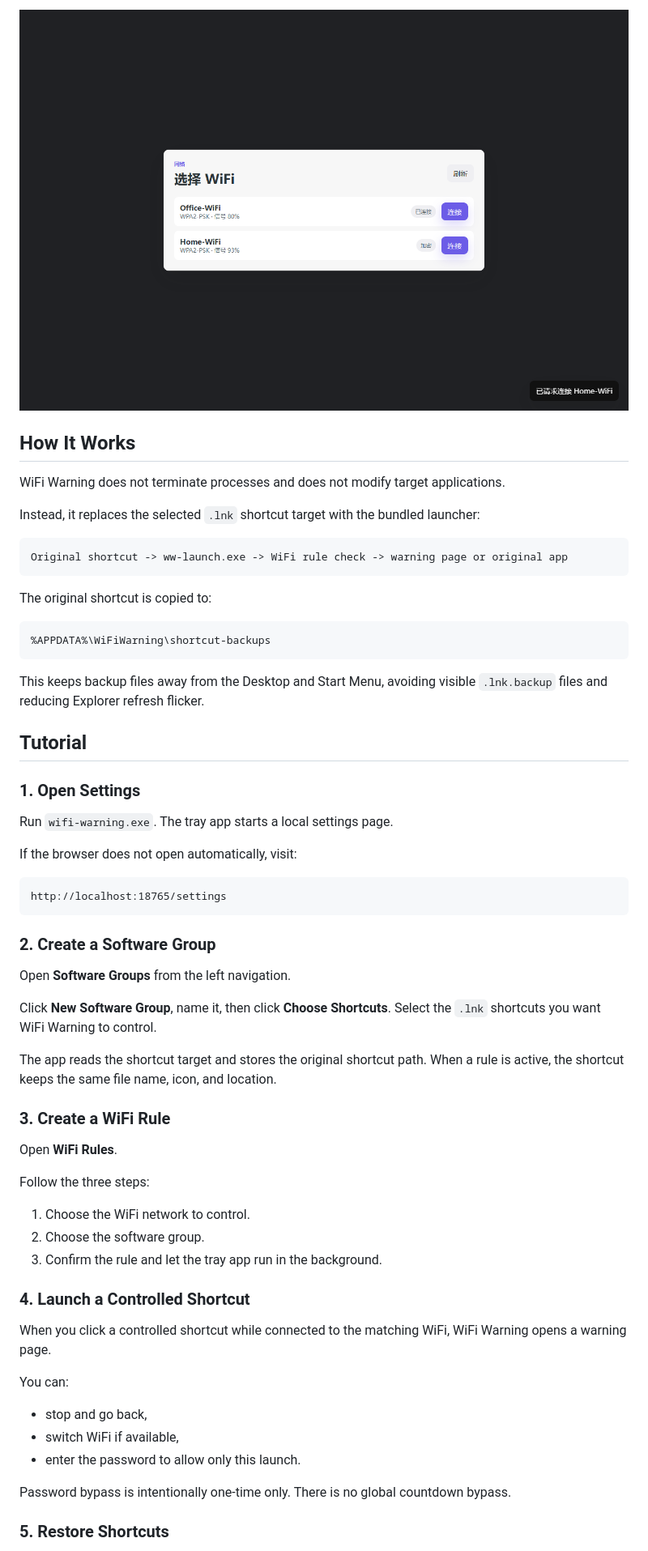
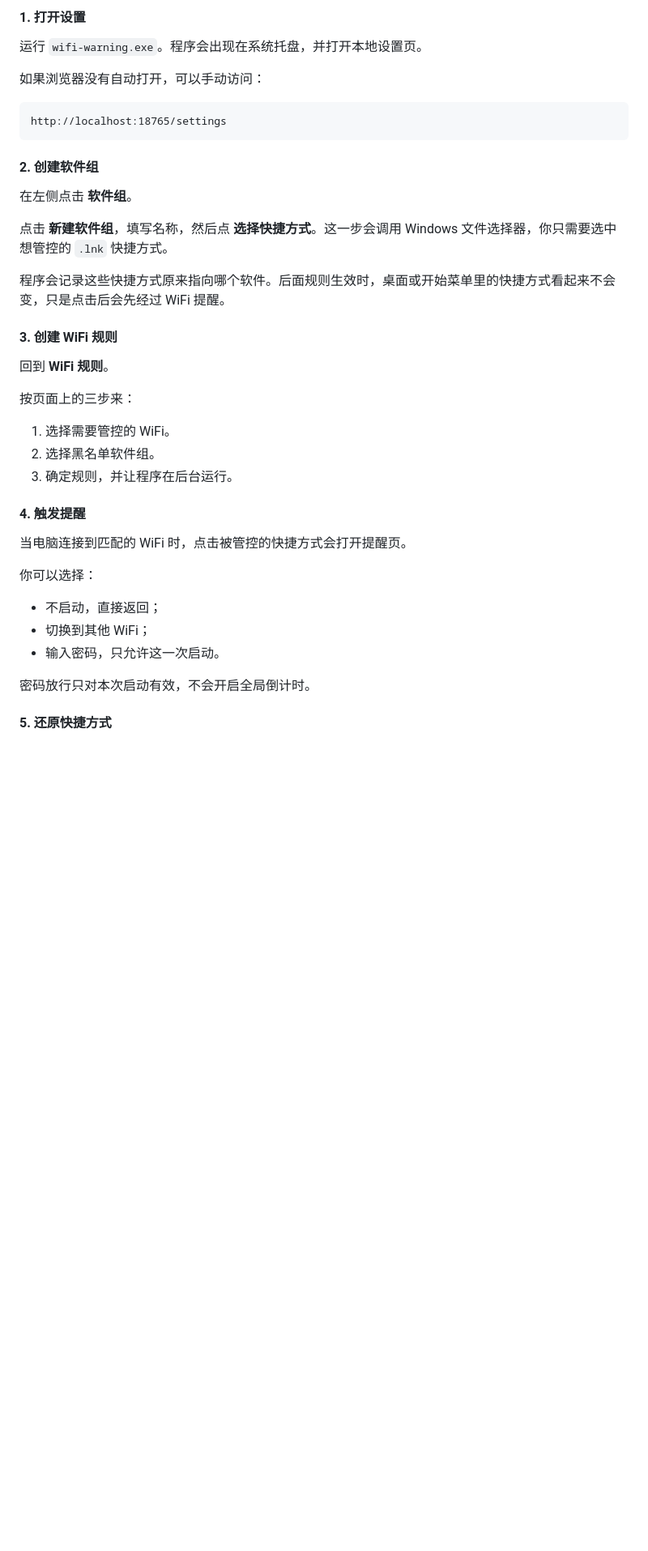
Before and after one commit to SSRYLJRSS/wifi-warning, a Markdown page: README.md, the part around the change printed below. Shown: that part at 81% size. Rendered like a GitHub page; pictures changed too: docs/screenshots/wifi-picker-desktop.png; blank space fills up the shorter version.

````diff
--- a/README.md
+++ b/README.md
@@ -61,65 +68,43 @@ To restore all tracked shortcuts before deleting the folder:
 
-![WiFi picker](docs/screenshots/wifi-picker-desktop.png)
+#### 1. 打开设置
 
-## How It Works
+运行 `wifi-warning.exe`。程序会出现在系统托盘，并打开本地设置页。
 
-WiFi Warning does not terminate processes and does not modify target applications.
-
-Instead, it replaces the selected `.lnk` shortcut target with the bundled launcher:
-
-```text
-Original shortcut -> ww-launch.exe -> WiFi rule check -> warning page or original app
-```
-
-The original shortcut is copied to:
-
-```text
-%APPDATA%\WiFiWarning\shortcut-backups
-```
-
-This keeps backup files away from the Desktop and Start Menu, avoiding visible `.lnk.backup` files and reducing Explorer refresh flicker.
-
-## Tutorial
-
-### 1. Open Settings
-
-Run `wifi-warning.exe`. The tray app starts a local settings page.
-
-If the browser does not open automatically, visit:
+如果浏览器没有自动打开，可以手动访问：
 
 ```text
 http://localhost:18765/settings
 ```
 
-### 2. Create a Software Group
+#### 2. 创建软件组
 
-Open **Software Groups** from the left navigation.
+在左侧点击 **软件组**。
 
-Click **New Software Group**, name it, then click **Choose Shortcuts**. Select the `.lnk` shortcuts you want WiFi Warning to control.
+点击 **新建软件组**，填写名称，然后点 **选择快捷方式**。这一步会调用 Windows 文件选择器，你只需要选中想管控的 `.lnk` 快捷方式。
 
-The app reads the shortcut target and stores the original shortcut path. When a rule is active, the shortcut keeps the same file name, icon, and location.
+程序会记录这些快捷方式原来指向哪个软件。后面规则生效时，桌面或开始菜单里的快捷方式看起来不会变，只是点击后会先经过 WiFi 提醒。
 
-### 3. Create a WiFi Rule
+#### 3. 创建 WiFi 规则
 
-Open **WiFi Rules**.
+回到 **WiFi 规则**。
 
-Follow the three steps:
+按页面上的三步来：
 
-1. Choose the WiFi network to control.
-2. Choose the software group.
-3. Confirm the rule and let the tray app run in the background.
+1. 选择需要管控的 WiFi。
+2. 选择黑名单软件组。
+3. 确定规则，并让程序在后台运行。
 
-### 4. Launch a Controlled Shortcut
+#### 4. 触发提醒
 
-When you click a controlled shortcut while connected to the matching WiFi, WiFi Warning opens a warning page.
+当电脑连接到匹配的 WiFi 时，点击被管控的快捷方式会打开提醒页。
 
-You can:
+你可以选择：
 
-- stop and go back,
-- switch WiFi if available,
-- enter the password to allow only this launch.
+- 不启动，直接返回；
+- 切换到其他 WiFi；
+- 输入密码，只允许这一次启动。
 
-Password bypass is intentionally one-time only. There is no global countdown bypass.
+密码放行只对本次启动有效，不会开启全局倒计时。
 
-### 5. Restore Shortcuts
+#### 5. 还原快捷方式
 
````
Also changed, not shown: other parts of README.md (+233 -60 lines), docs/screenshots/settings-desktop.png, docs/screenshots/settings-mobile.png (deleted), docs/screenshots/warning-desktop.png, docs/screenshots/warning-mobile.png (deleted), 7 other files.
